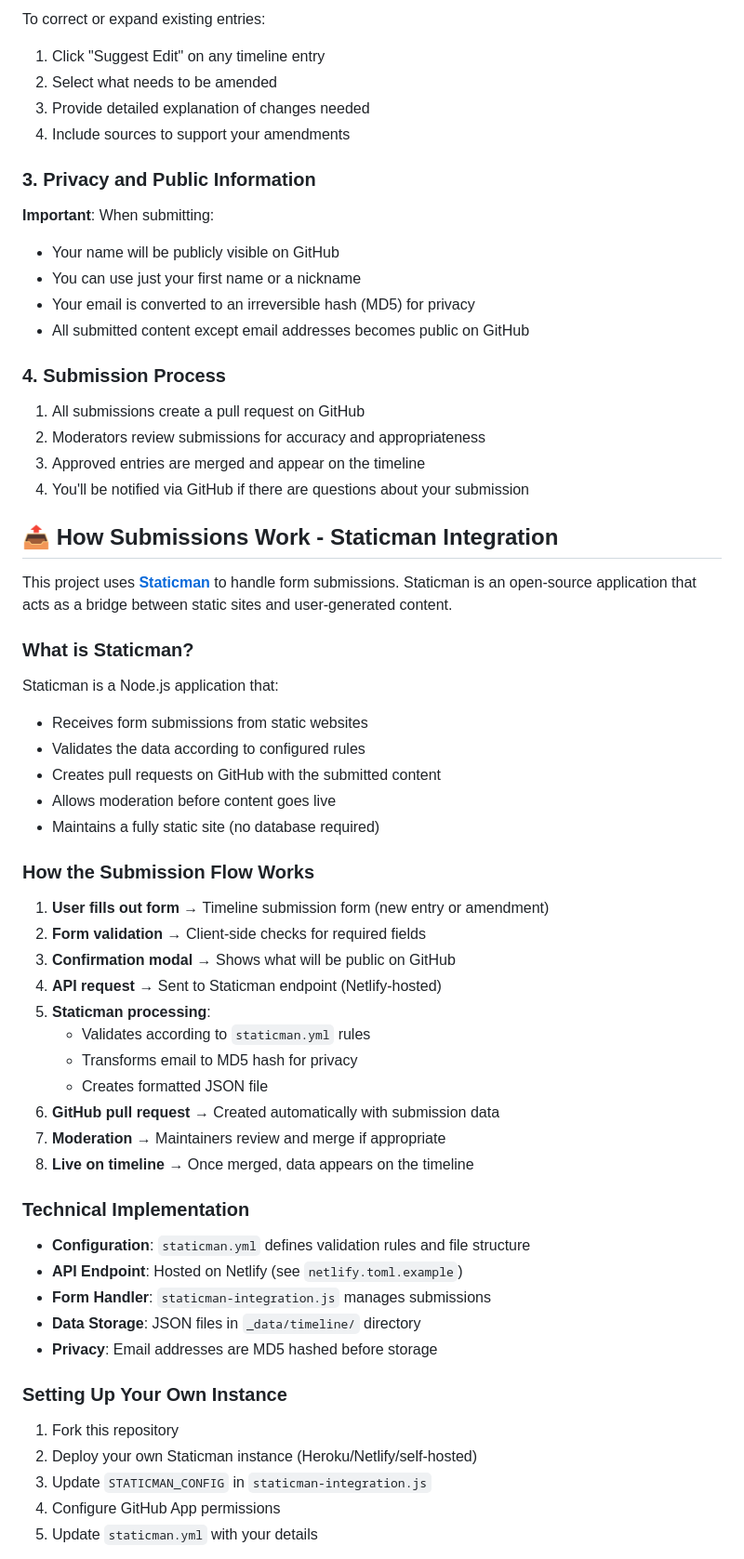
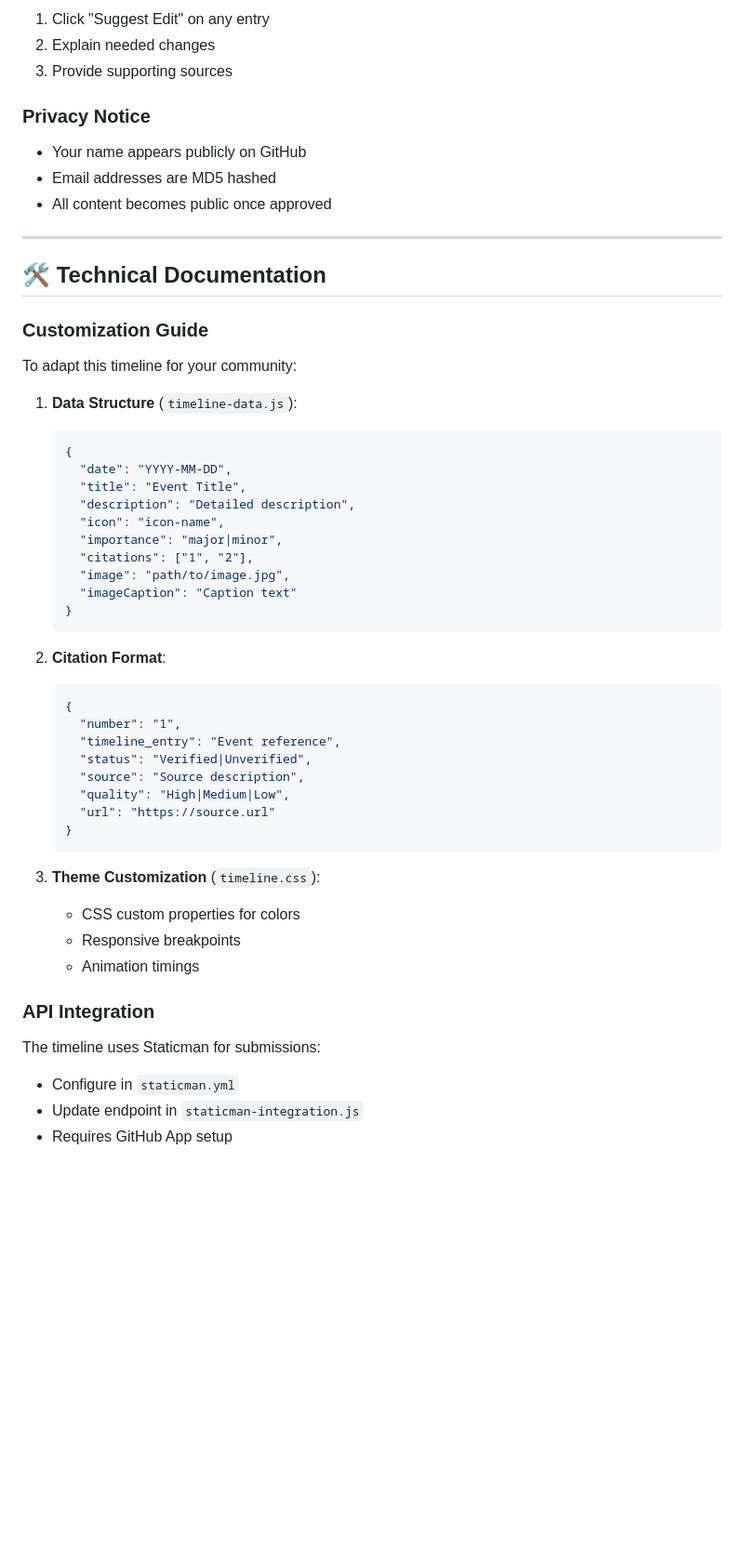
Before and after one commit to danieledge/Fogh-timeline, a Markdown page: README.md, the part around one of its changes. Shown at 93% size. Rendered like a GitHub page; blank space fills up the shorter version.

Commit message:
Update README: Restructure with separate sections for app capabilities and Gipsy Hill data, fix organization name

````diff
--- a/README.md
+++ b/README.md
@@ -95,65 +157,57 @@ To add a new historical event:
 
-To correct or expand existing entries:
-1. Click "Suggest Edit" on any timeline entry
-2. Select what needs to be amended
-3. Provide detailed explanation of changes needed
-4. Include sources to support your amendments
+1. Click "Suggest Edit" on any entry
+2. Explain needed changes
+3. Provide supporting sources
 
-### 3. Privacy and Public Information
+### Privacy Notice
 
-**Important**: When submitting:
-- Your name will be publicly visible on GitHub
-- You can use just your first name or a nickname
-- Your email is converted to an irreversible hash (MD5) for privacy
-- All submitted content except email addresses becomes public on GitHub
+- Your name appears publicly on GitHub
+- Email addresses are MD5 hashed
+- All content becomes public once approved
 
-### 4. Submission Process
+---
 
-1. All submissions create a pull request on GitHub
-2. Moderators review submissions for accuracy and appropriateness
-3. Approved entries are merged and appear on the timeline
-4. You'll be notified via GitHub if there are questions about your submission
+## 🛠️ Technical Documentation
 
-## 📤 How Submissions Work - Staticman Integration
+### Customization Guide
 
-This project uses **[Staticman](https://staticman.net/)** to handle form submissions. Staticman is an open-source application that acts as a bridge between static sites and user-generated content.
+To adapt this timeline for your community:
 
-### What is Staticman?
+1. **Data Structure** (`timeline-data.js`):
+   ```javascript
+   {
+     "date": "YYYY-MM-DD",
+     "title": "Event Title",
+     "description": "Detailed description",
+     "icon": "icon-name",
+     "importance": "major|minor",
+     "citations": ["1", "2"],
+     "image": "path/to/image.jpg",
+     "imageCaption": "Caption text"
+   }
+   ```
 
-Staticman is a Node.js application that:
-- Receives form submissions from static websites
-- Validates the data according to configured rules
-- Creates pull requests on GitHub with the submitted content
-- Allows moderation before content goes live
-- Maintains a fully static site (no database required)
+2. **Citation Format**:
+   ```javascript
+   {
+     "number": "1",
+     "timeline_entry": "Event reference",
+     "status": "Verified|Unverified",
+     "source": "Source description",
+     "quality": "High|Medium|Low",
+     "url": "https://source.url"
+   }
+   ```
 
-### How the Submission Flow Works
+3. **Theme Customization** (`timeline.css`):
+   - CSS custom properties for colors
+   - Responsive breakpoints
+   - Animation timings
 
-1. **User fills out form** → Timeline submission form (new entry or amendment)
-2. **Form validation** → Client-side checks for required fields
-3. **Confirmation modal** → Shows what will be public on GitHub
-4. **API request** → Sent to Staticman endpoint (Netlify-hosted)
-5. **Staticman processing**:
-   - Validates according to `staticman.yml` rules
-   - Transforms email to MD5 hash for privacy
-   - Creates formatted JSON file
-6. **GitHub pull request** → Created automatically with submission data
-7. **Moderation** → Maintainers review and merge if appropriate
-8. **Live on timeline** → Once merged, data appears on the timeline
+### API Integration
 
-### Technical Implementation
+The timeline uses Staticman for submissions:
+- Configure in `staticman.yml`
+- Update endpoint in `staticman-integration.js`
+- Requires GitHub App setup
 
-- **Configuration**: `staticman.yml` defines validation rules and file structure
-- **API Endpoint**: Hosted on Netlify (see `netlify.toml.example`)
-- **Form Handler**: `staticman-integration.js` manages submissions
-- **Data Storage**: JSON files in `_data/timeline/` directory
-- **Privacy**: Email addresses are MD5 hashed before storage
-
-### Setting Up Your Own Instance
-
-1. Fork this repository
-2. Deploy your own Staticman instance (Heroku/Netlify/self-hosted)
-3. Update `STATICMAN_CONFIG` in `staticman-integration.js`
-4. Configure GitHub App permissions
-5. Update `staticman.yml` with your details
-
````
Also changed, not shown: other parts of README.md (+164 -136 lines).
